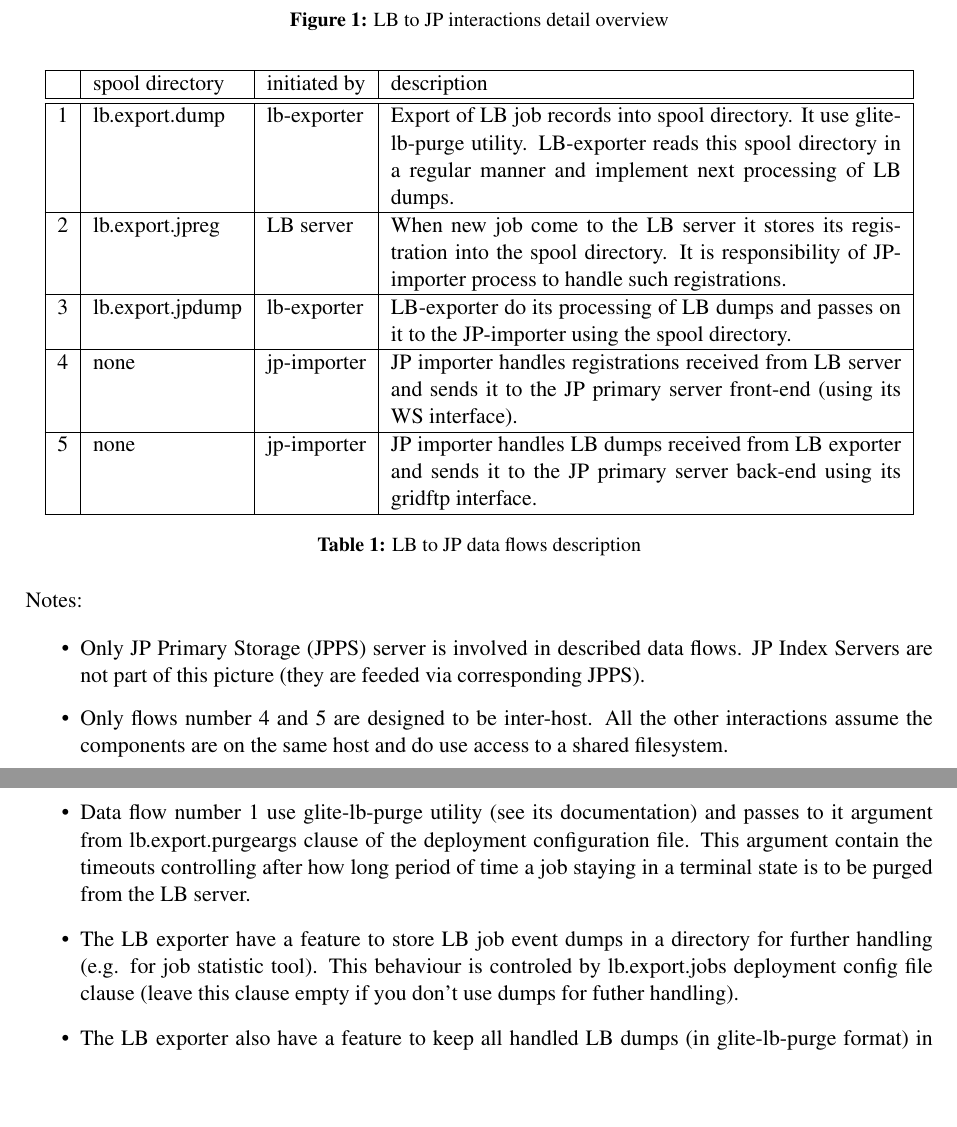
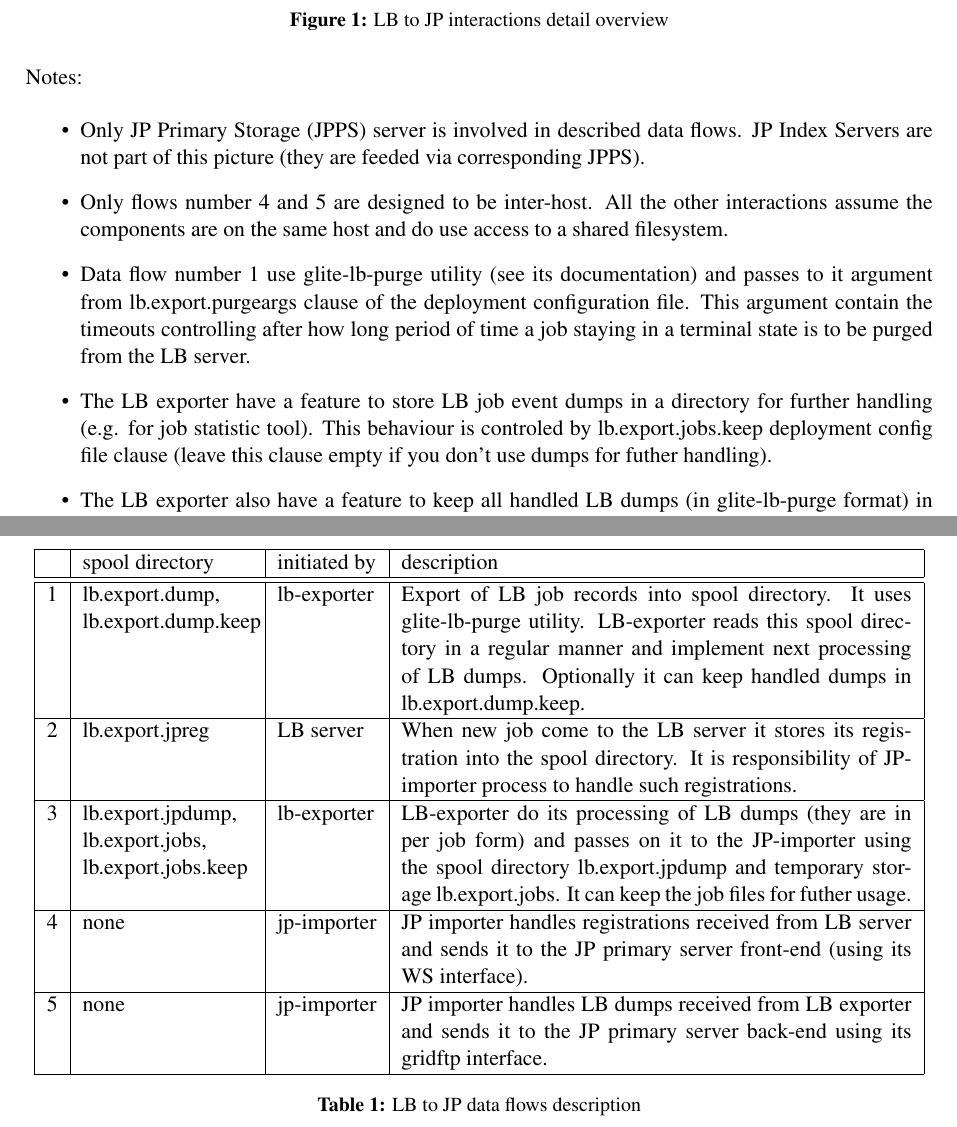
Before and after one commit to CESNET/glite-jp, a LaTeX document (org.glite.jp/doc/install-guide/LB-JP-interaction-guide.tex): two parts of pages 2 and 3 of 3, joined at a grey line, cut so that both start at the same text, the shorter picture padded with empty space. Compiled offline with pdfLaTeX.

Commit message:
Update added options.

```diff
--- a/org.glite.jp/doc/install-guide/LB-JP-interaction-guide.tex
+++ b/org.glite.jp/doc/install-guide/LB-JP-interaction-guide.tex
@@ -45,24 +45,24 @@ table~\ref{tab:LB-JP-interactions}.
 
 \begin{table}[htpb]
  \centering
-  \begin{tabular}{|c|l|l|p{9cm}|}
+  \begin{tabular}{|c|p{3cm}|l|p{9cm}|}
     \hline
     &spool directory&initiated by&description\\
     \hline
     \hline
-    1&lb.export.dump&lb-exporter&Export of LB job records into spool
-    directory. It use glite-lb-purge utility. LB-exporter reads this
-    spool directory
-    in a regular manner and implement next processing of LB dumps.\\
+    1&lb.export.dump,
+      lb.export.dump.keep&lb-exporter&
+      Export of LB job records into spool directory. It uses glite-lb-purge utility. LB-exporter reads this spool directory in a regular manner and implement next processing of LB dumps. Optionally it can keep handled dumps in lb.export.dump.keep.\\
     \hline
     2&lb.export.jpreg&LB server&When new job come to the LB server
     it stores its
     registration into the spool directory. It is responsibility of
     JP-importer process to handle such registrations.\\
     \hline
-    3&lb.export.jpdump&lb-exporter&LB-exporter do its processing of
-    LB dumps and passes
-    on it to the JP-importer using the spool directory.\\
+    3&lb.export.jpdump,
+      lb.export.jobs,
+      lb.export.jobs.keep&lb-exporter&
+      LB-exporter do its processing of LB dumps (they are in per job form) and passes on it to the JP-importer using the spool directory lb.export.jpdump and temporary storage lb.export.jobs. It can keep the job files for futher usage.\\
     \hline
     4&none&jp-importer&JP importer handles registrations received from LB
     server and sends it to the JP primary server front-end (using its WS
@@ -93,7 +93,7 @@ Notes:
    staying in a terminal state is to be purged from the LB server.
  \item The LB exporter have a feature to store LB job event dumps in a
    directory for further handling (e.g. for job statistic tool). This behaviour
-   is controled by lb.export.jobs deployment config file clause (leave
+   is controled by lb.export.jobs.keep deployment config file clause (leave
    this clause empty if you don't use dumps for futher handling).
  \item The LB exporter also have a feature to keep all handled LB
    dumps (in glite-lb-purge format) in filesystem. This feature is
```
